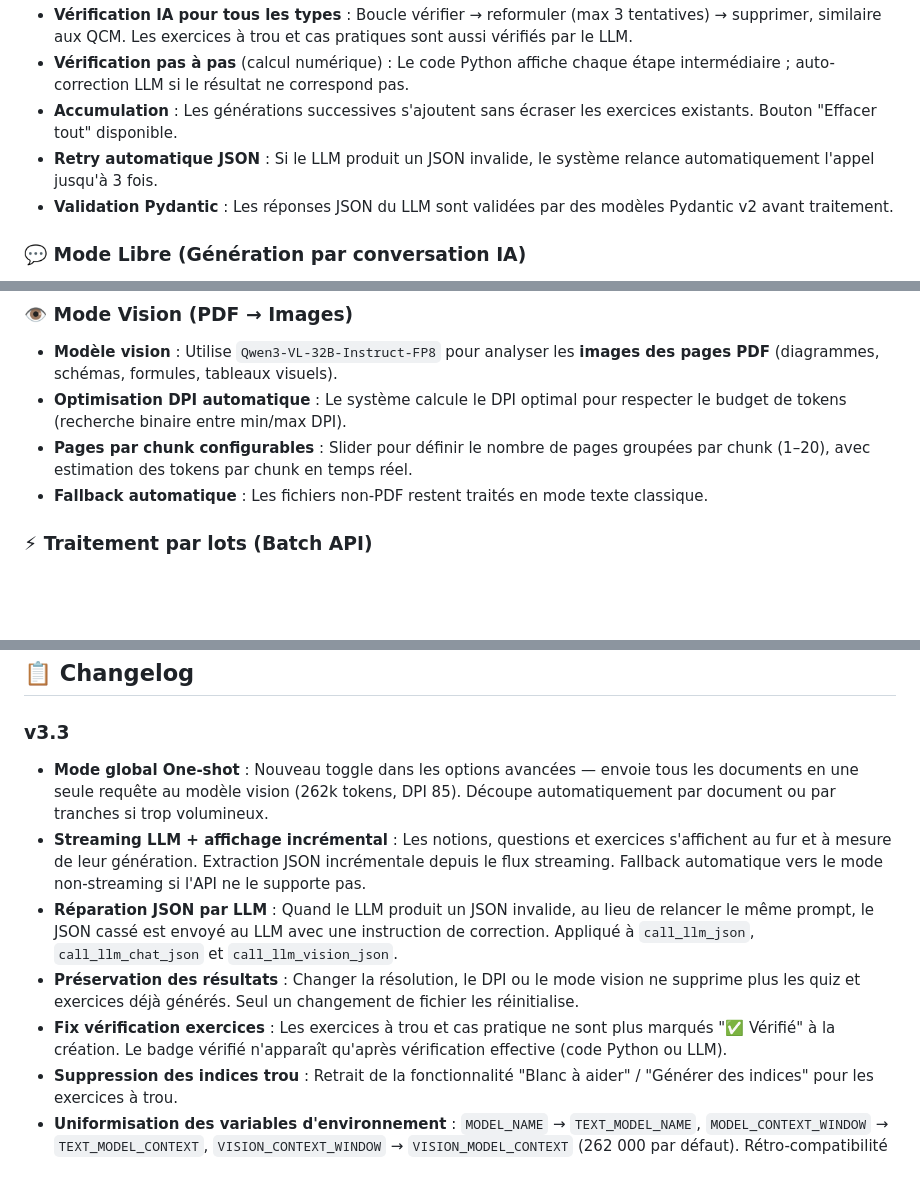
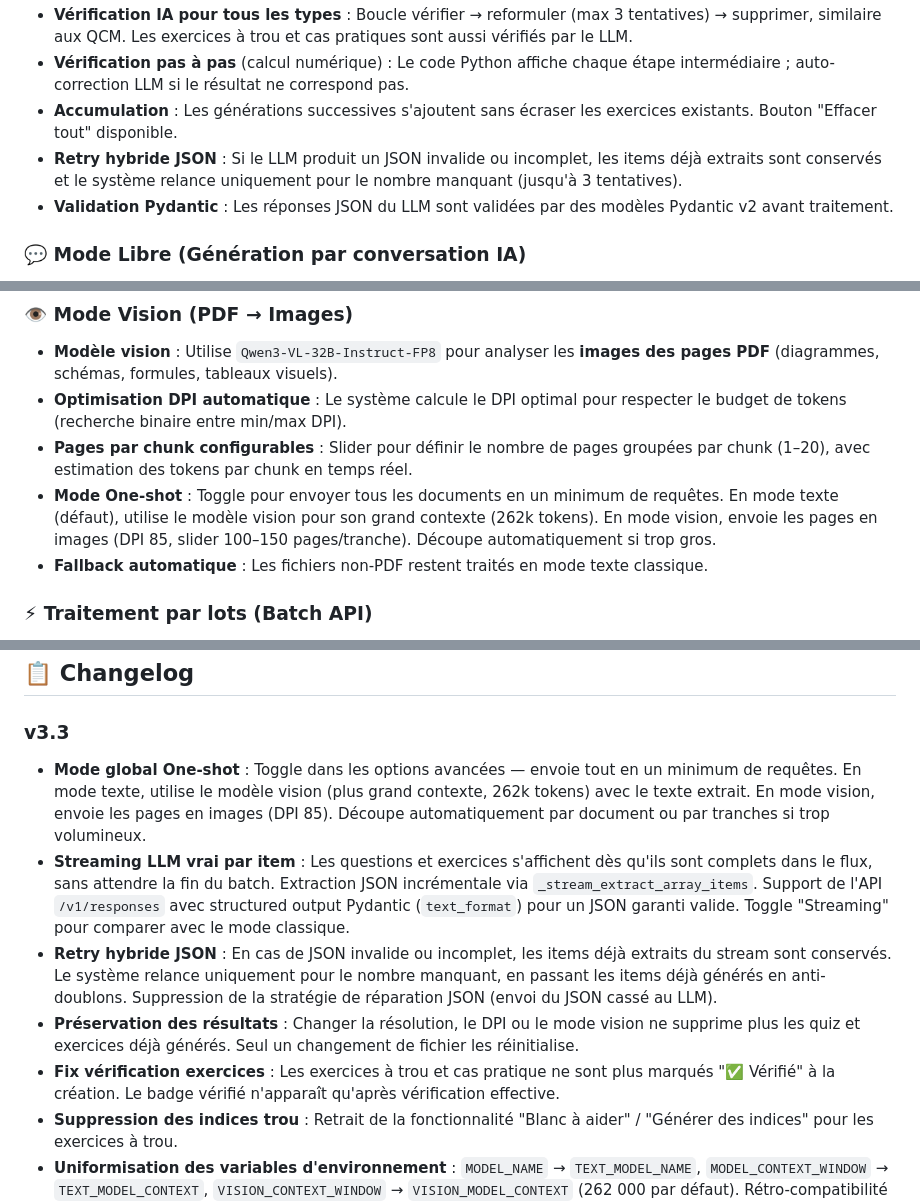
Before and after one commit to Aurel456/generateur_de_quizz, a Markdown page: README.md, 3 parts joined by grey strips. Drawn GitHub-style; blank space fills up the shorter version.

```diff
--- a/README.md
+++ b/README.md
@@ -41,7 +41,7 @@ Application Streamlit permettant de générer automatiquement des **Quizz QCM**
 - **Vérification IA pour tous les types** : Boucle vérifier → reformuler (max 3 tentatives) → supprimer, similaire aux QCM. Les exercices à trou et cas pratiques sont aussi vérifiés par le LLM.
 - **Vérification pas à pas** (calcul numérique) : Le code Python affiche chaque étape intermédiaire ; auto-correction LLM si le résultat ne correspond pas.
 - **Accumulation** : Les générations successives s'ajoutent sans écraser les exercices existants. Bouton "Effacer tout" disponible.
-- **Retry automatique JSON** : Si le LLM produit un JSON invalide, le système relance automatiquement l'appel jusqu'à 3 fois.
+- **Retry hybride JSON** : Si le LLM produit un JSON invalide ou incomplet, les items déjà extraits sont conservés et le système relance uniquement pour le nombre manquant (jusqu'à 3 tentatives).
 - **Validation Pydantic** : Les réponses JSON du LLM sont validées par des modèles Pydantic v2 avant traitement.
 
 ### 💬 Mode Libre (Génération par conversation IA)
@@ -116,6 +116,7 @@ Application Streamlit permettant de générer automatiquement des **Quizz QCM**
 - **Modèle vision** : Utilise `Qwen3-VL-32B-Instruct-FP8` pour analyser les **images des pages PDF** (diagrammes, schémas, formules, tableaux visuels).
 - **Optimisation DPI automatique** : Le système calcule le DPI optimal pour respecter le budget de tokens (recherche binaire entre min/max DPI).
 - **Pages par chunk configurables** : Slider pour définir le nombre de pages groupées par chunk (1–20), avec estimation des tokens par chunk en temps réel.
+- **Mode One-shot** : Toggle pour envoyer tous les documents en un minimum de requêtes. En mode texte (défaut), utilise le modèle vision pour son grand contexte (262k tokens). En mode vision, envoie les pages en images (DPI 85, slider 100–150 pages/tranche). Découpe automatiquement si trop gros.
 - **Fallback automatique** : Les fichiers non-PDF restent traités en mode texte classique.
 
 ### ⚡ Traitement par lots (Batch API)
@@ -396,11 +397,11 @@ generateur_de_quizz/
 
 ### v3.3
 
-- **Mode global One-shot** : Nouveau toggle dans les options avancées — envoie tous les documents en une seule requête au modèle vision (262k tokens, DPI 85). Découpe automatiquement par document ou par tranches si trop volumineux.
-- **Streaming LLM + affichage incrémental** : Les notions, questions et exercices s'affichent au fur et à mesure de leur génération. Extraction JSON incrémentale depuis le flux streaming. Fallback automatique vers le mode non-streaming si l'API ne le supporte pas.
-- **Réparation JSON par LLM** : Quand le LLM produit un JSON invalide, au lieu de relancer le même prompt, le JSON cassé est envoyé au LLM avec une instruction de correction. Appliqué à `call_llm_json`, `call_llm_chat_json` et `call_llm_vision_json`.
+- **Mode global One-shot** : Toggle dans les options avancées — envoie tout en un minimum de requêtes. En mode texte, utilise le modèle vision (plus grand contexte, 262k tokens) avec le texte extrait. En mode vision, envoie les pages en images (DPI 85). Découpe automatiquement par document ou par tranches si trop volumineux.
+- **Streaming LLM vrai par item** : Les questions et exercices s'affichent dès qu'ils sont complets dans le flux, sans attendre la fin du batch. Extraction JSON incrémentale via `_stream_extract_array_items`. Support de l'API `/v1/responses` avec structured output Pydantic (`text_format`) pour un JSON garanti valide. Toggle "Streaming" pour comparer avec le mode classique.
+- **Retry hybride JSON** : En cas de JSON invalide ou incomplet, les items déjà extraits du stream sont conservés. Le système relance uniquement pour le nombre manquant, en passant les items déjà générés en anti-doublons. Suppression de la stratégie de réparation JSON (envoi du JSON cassé au LLM).
 - **Préservation des résultats** : Changer la résolution, le DPI ou le mode vision ne supprime plus les quiz et exercices déjà générés. Seul un changement de fichier les réinitialise.
-- **Fix vérification exercices** : Les exercices à trou et cas pratique ne sont plus marqués "✅ Vérifié" à la création. Le badge vérifié n'apparaît qu'après vérification effective (code Python ou LLM).
+- **Fix vérification exercices** : Les exercices à trou et cas pratique ne sont plus marqués "✅ Vérifié" à la création. Le badge vérifié n'apparaît qu'après vérification effective.
 - **Suppression des indices trou** : Retrait de la fonctionnalité "Blanc à aider" / "Générer des indices" pour les exercices à trou.
 - **Uniformisation des variables d'environnement** : `MODEL_NAME` → `TEXT_MODEL_NAME`, `MODEL_CONTEXT_WINDOW` → `TEXT_MODEL_CONTEXT`, `VISION_CONTEXT_WINDOW` → `VISION_MODEL_CONTEXT` (262 000 par défaut). Rétro-compatibilité avec les anciens noms.
 
```
Also changed, not shown: AGENTS.md (+12 -8 lines).
